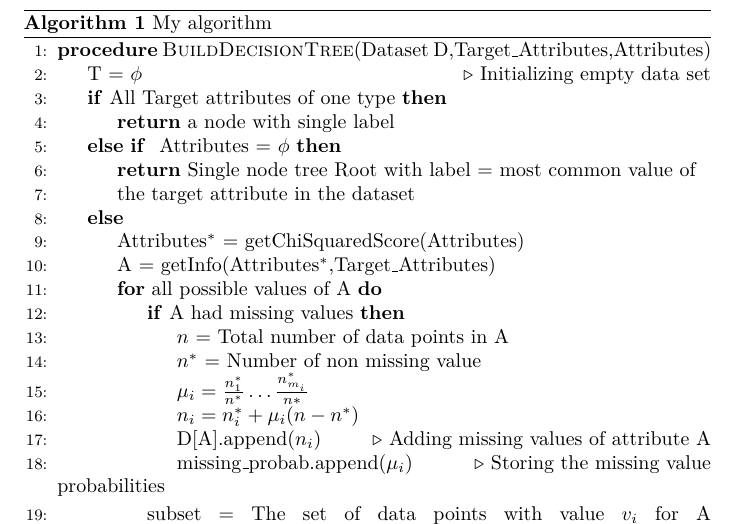
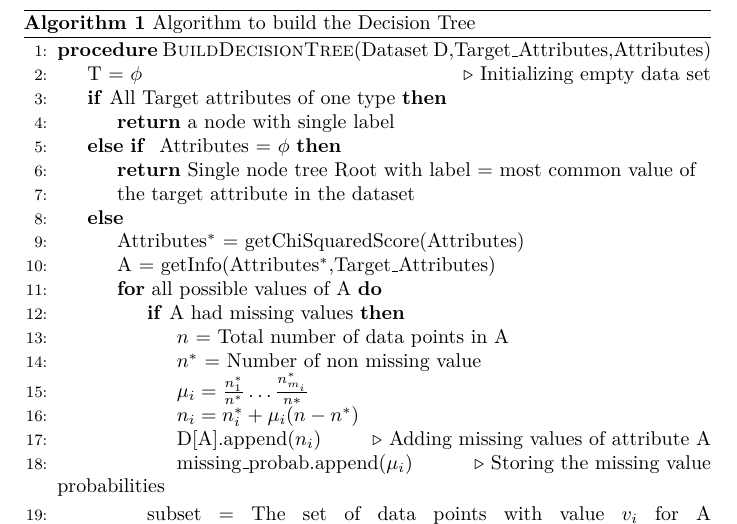
Before and after one commit to ashayaan/ML_take_home, a LaTeX document (takehome_updated.tex): part of page 5 of 7, cut at the place of the change. Compiled offline with pdfLaTeX.

Commit message:
Question 4

```diff
--- a/takehome_updated.tex
+++ b/takehome_updated.tex
@@ -164,7 +164,7 @@ Therefore $|\mathcal{H}_C| < 2^{d+1}$ for any arbitrary set of size d + 1. So, t
 
 \section*{Question 4}
 \begin{algorithm}[H]
-	\caption{My algorithm}\label{euclid}
+	\caption{Algorithm to build the Decision Tree}\label{Decision tree}
 	\begin{algorithmic}[1]
 		\Procedure{BuildDecisionTree}{Dataset D,Target\_Attributes,Attributes}
 			\State T = $\phi$
```
Also changed, not shown: takehome_q4_modified.tex (+1 -1 lines), takehome_q4_modified.pdf (added), takehome_updated.pdf, 8 other files.
